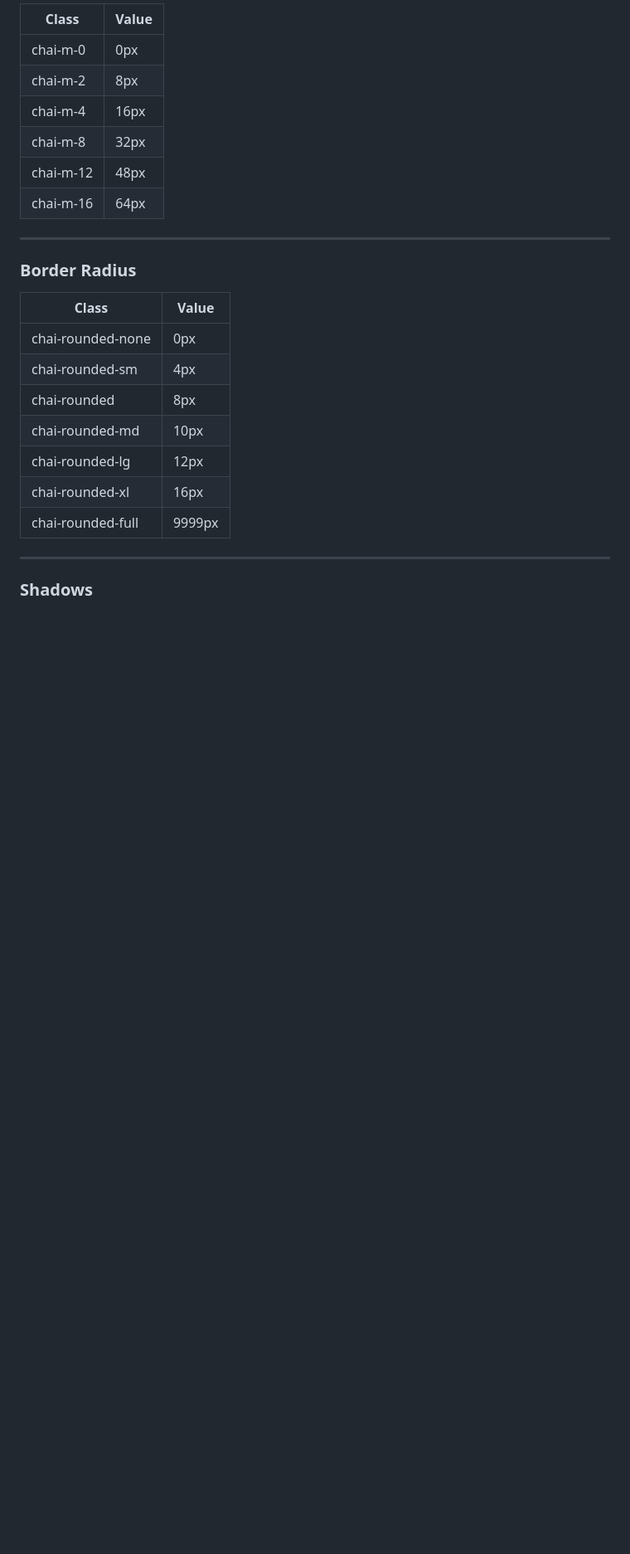
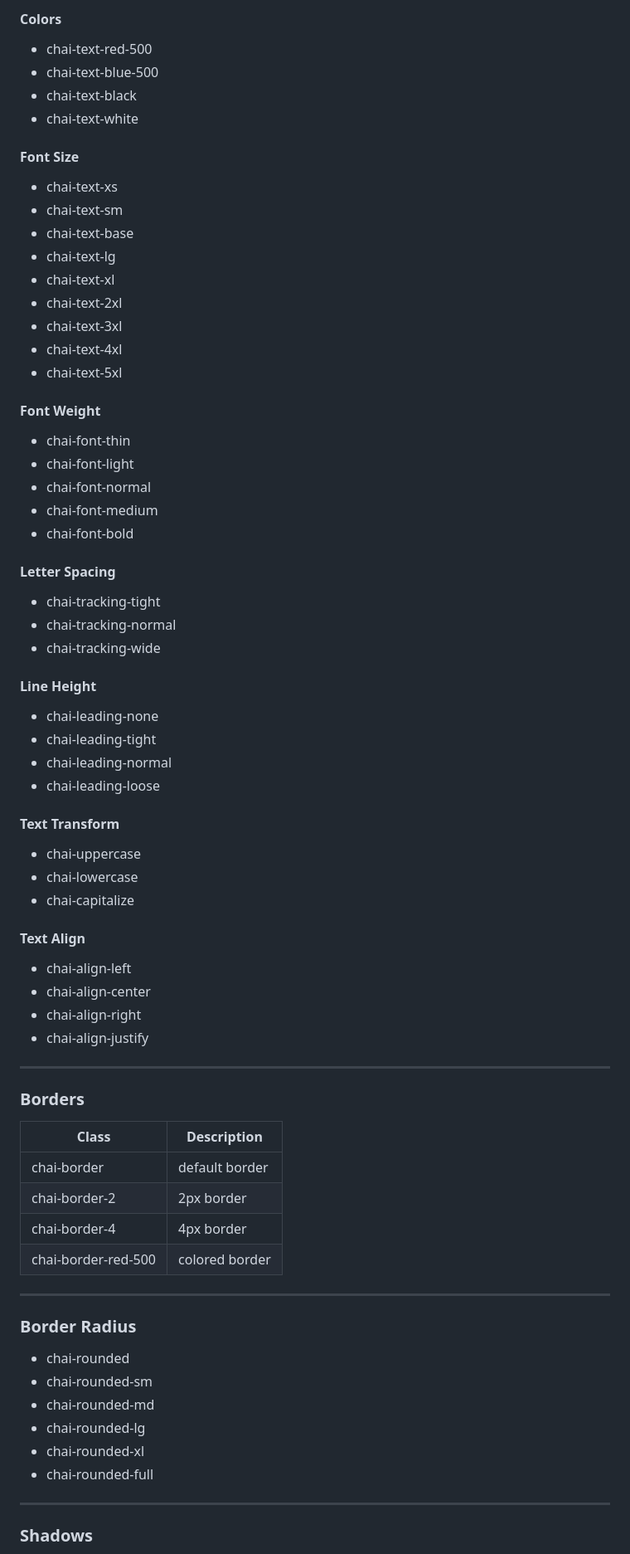
Before and after one commit to TusharKumarRaj/chai-tailwind, a Markdown page: README.md, the part around one of its changes. Shown at 83% size. GitHub-like rendering; blank space fills up the shorter version.

```diff
--- a/README.md
+++ b/README.md
@@ -152,26 +146,71 @@ Below are the currently supported utility classes in ChaiTailwind.
 
-| Class     | Value |
-| --------- | ----- |
-| chai-m-0  | 0px   |
-| chai-m-2  | 8px   |
-| chai-m-4  | 16px  |
-| chai-m-8  | 32px  |
-| chai-m-12 | 48px  |
-| chai-m-16 | 64px  |
+#### Colors
+- chai-text-red-500
+- chai-text-blue-500
+- chai-text-black
+- chai-text-white
+
+#### Font Size
+- chai-text-xs
+- chai-text-sm
+- chai-text-base
+- chai-text-lg
+- chai-text-xl
+- chai-text-2xl
+- chai-text-3xl
+- chai-text-4xl
+- chai-text-5xl
+
+#### Font Weight
+- chai-font-thin
+- chai-font-light
+- chai-font-normal
+- chai-font-medium
+- chai-font-bold
+
+#### Letter Spacing
+- chai-tracking-tight
+- chai-tracking-normal
+- chai-tracking-wide
+
+#### Line Height
+- chai-leading-none
+- chai-leading-tight
+- chai-leading-normal
+- chai-leading-loose
+
+#### Text Transform
+- chai-uppercase
+- chai-lowercase
+- chai-capitalize
+
+#### Text Align
+- chai-align-left
+- chai-align-center
+- chai-align-right
+- chai-align-justify
+
+---
+
+### Borders
+
+| Class              | Description |
+|--------------------|------------|
+| chai-border        | default border |
+| chai-border-2      | 2px border |
+| chai-border-4      | 4px border |
+| chai-border-red-500| colored border |
 
 ---
 
 ### Border Radius
 
-| Class             | Value  |
-| ----------------- | ------ |
-| chai-rounded-none | 0px    |
-| chai-rounded-sm   | 4px    |
-| chai-rounded      | 8px    |
-| chai-rounded-md   | 10px   |
-| chai-rounded-lg   | 12px   |
-| chai-rounded-xl   | 16px   |
-| chai-rounded-full | 9999px |
+- chai-rounded
+- chai-rounded-sm
+- chai-rounded-md
+- chai-rounded-lg
+- chai-rounded-xl
+- chai-rounded-full
 
 ---
 
```
Also changed, not shown: other parts of README.md (+264 -74 lines).
